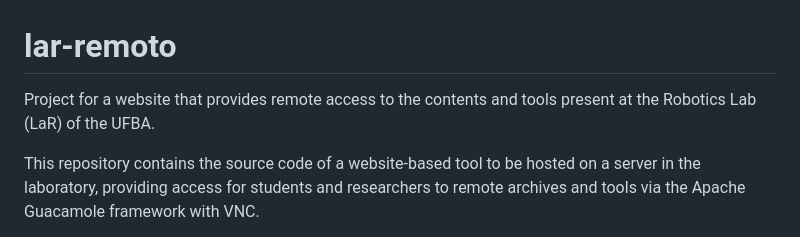
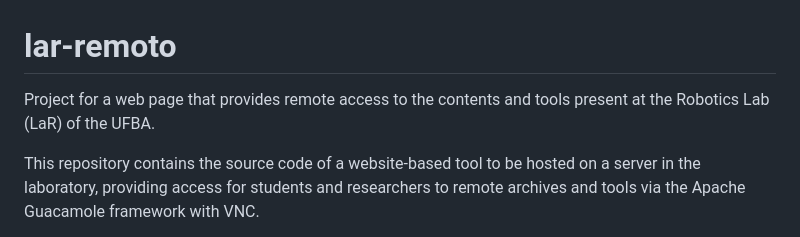
Before and after one commit to jvmcarneiro/LaRRemoto, a Markdown page: README.md, the part around the change. Rendered like a GitHub page.

Commit message:
Improve terms

```diff
--- a/README.md
+++ b/README.md
@@ -1,6 +1,6 @@
 # lar-remoto
 
-Project for a website that provides remote access to the contents and tools present at the Robotics Lab (LaR) of the UFBA.
+Project for a web page that provides remote access to the contents and tools present at the Robotics Lab (LaR) of the UFBA.
 
 This repository contains the source code of a website-based tool to be hosted on a server
 in the laboratory, providing access for students and researchers to remote archives and
```
